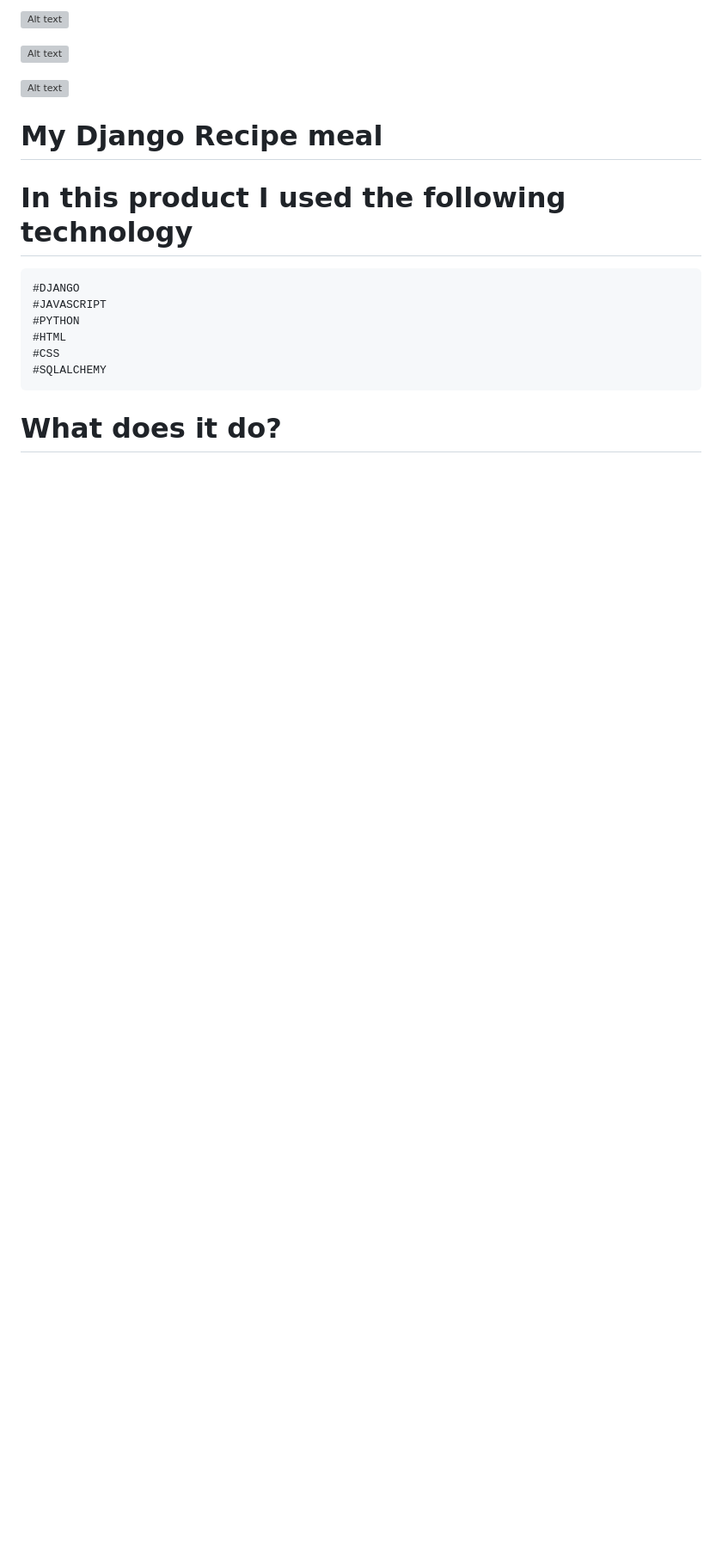
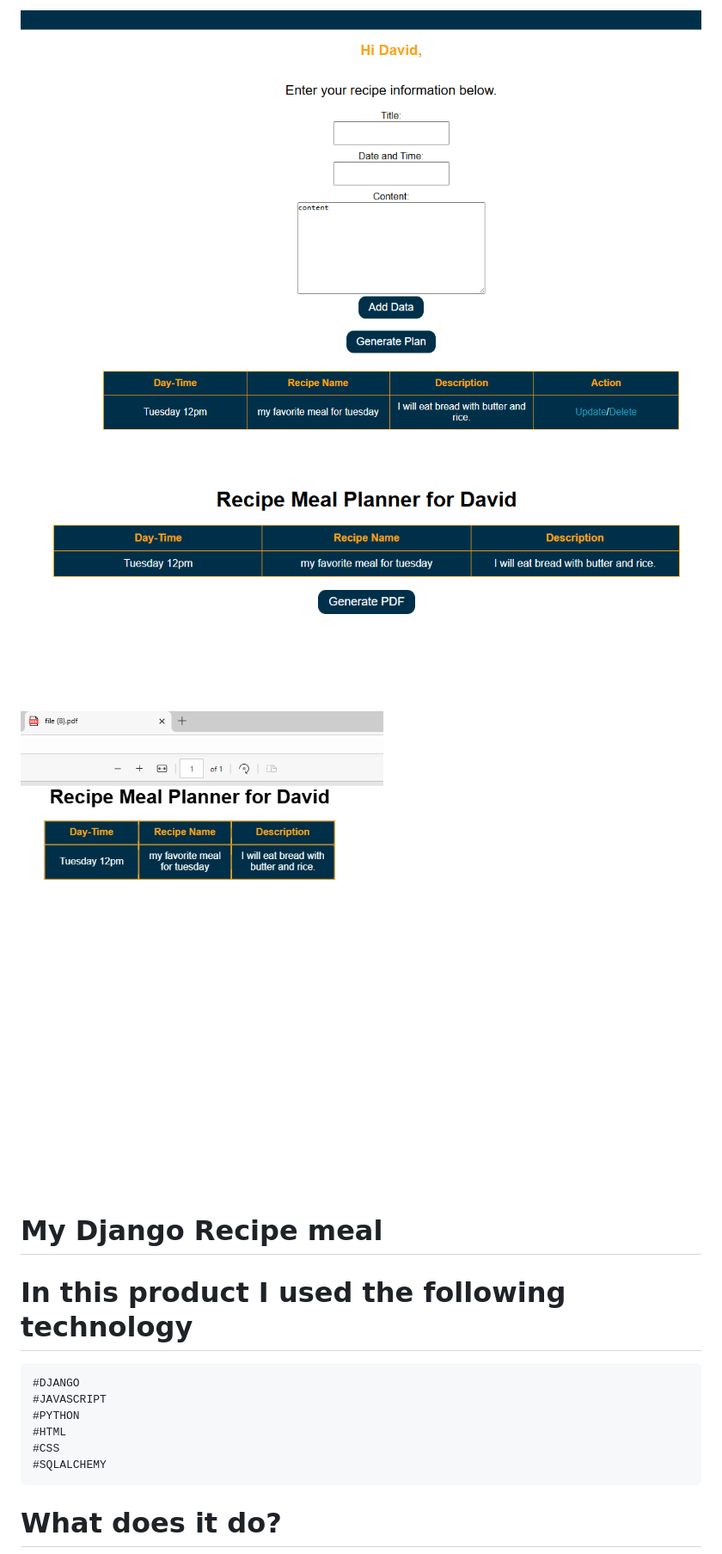
Before and after one commit to WilkensonDave/recipemeal, a Markdown page: README.md, the part around the change. Shown: that part at 86% size. Drawn GitHub-style; pictures changed too: images/recipe1.PNG (added), images/recipe2.PNG (added), images/recipe3.PNG (added); blank space fills up the shorter version; grey boxes are pictures that could not be loaded.

Commit message:
I updated the readme file to add the correct pictures

```diff
--- a/README.md
+++ b/README.md
@@ -1,8 +1,8 @@
-![Alt text](./recipe1.png)
+![Alt text](images/recipe1.PNG)
 
-![Alt text](./recipe2.png)
+![Alt text](images/recipe2.PNG)
 
-![Alt text](./recipe3.png)
+![Alt text](images/recipe3.PNG)
 
 
 # My Django Recipe meal
```
